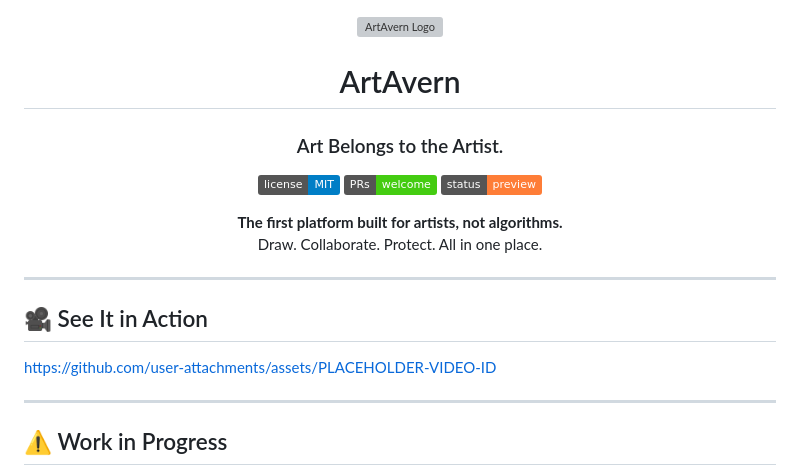
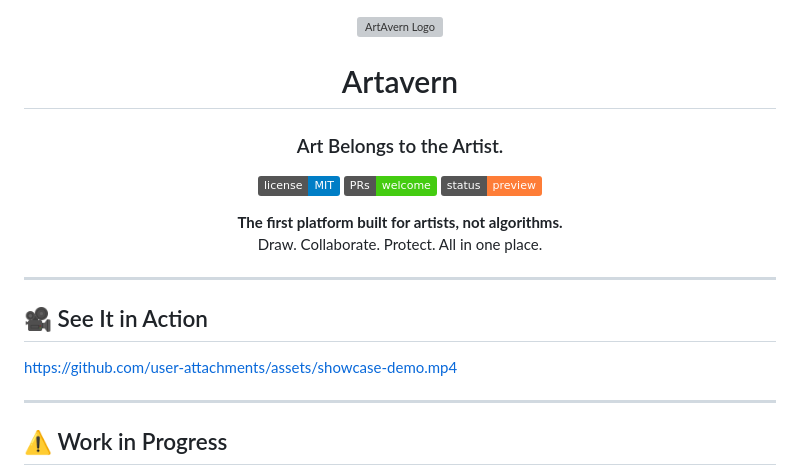
Before and after one commit to McHelpMe/ARTavern, a Markdown page: README.md, the part around the change. GitHub-like rendering; badges without logos; grey boxes are pictures that could not be loaded.

Commit message:
Fix README spelling and update demo video link

```diff
--- a/README.md
+++ b/README.md
@@ -1,7 +1,7 @@
 <div align="center">
   <img src="assets/logo.png" alt="ArtAvern Logo" width="200"/>
 
-  # ArtAvern
+  # Artavern
   ### Art Belongs to the Artist.
 
   [![License](https://img.shields.io/badge/license-MIT-blue.svg)](LICENSE)
@@ -21,7 +21,7 @@
 <!-- Replace the src below with the path to your video file -->
 <!-- Supported formats: .mp4, .webm, .ogg -->
 
-https://github.com/user-attachments/assets/PLACEHOLDER-VIDEO-ID
+https://github.com/user-attachments/assets/showcase-demo.mp4
 
 <!-- Alternatively, if hosting externally: -->
 <!-- [![ArtAvern Demo](assets/thumbnail.png)](https://www.youtube.com/watch?v=YOUR_VIDEO_ID) -->
```
